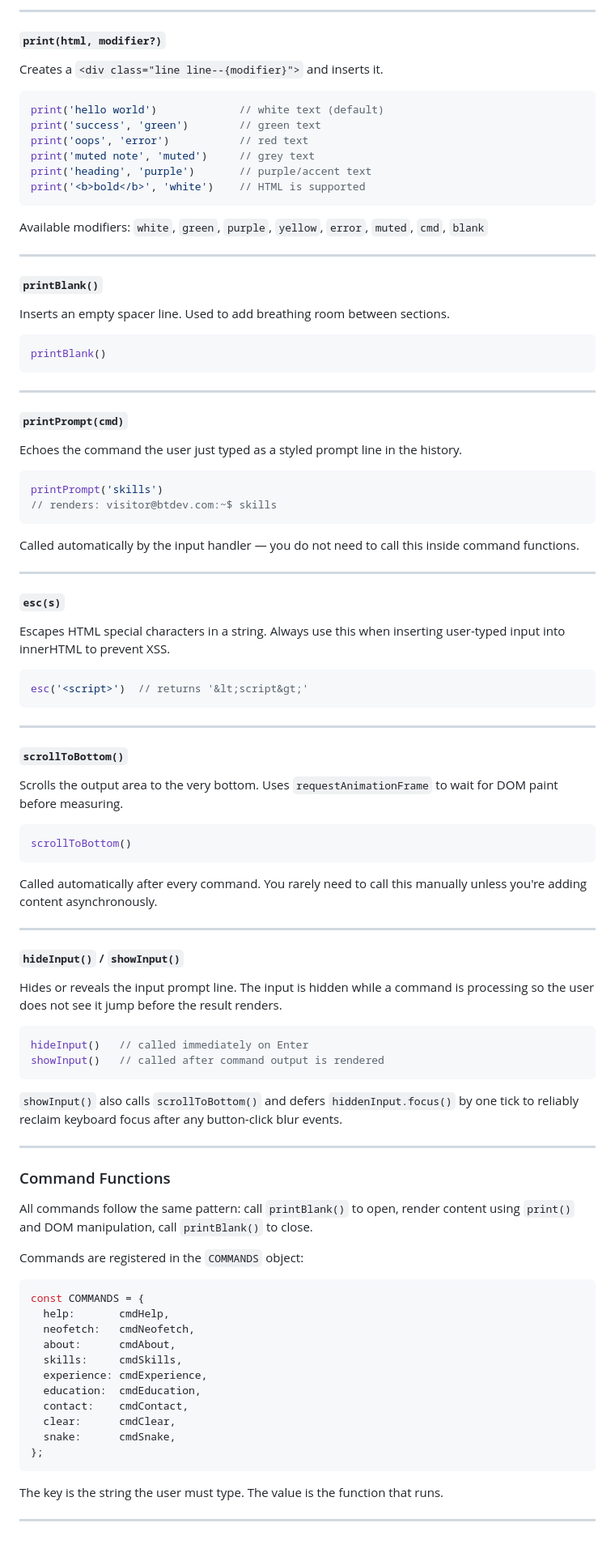
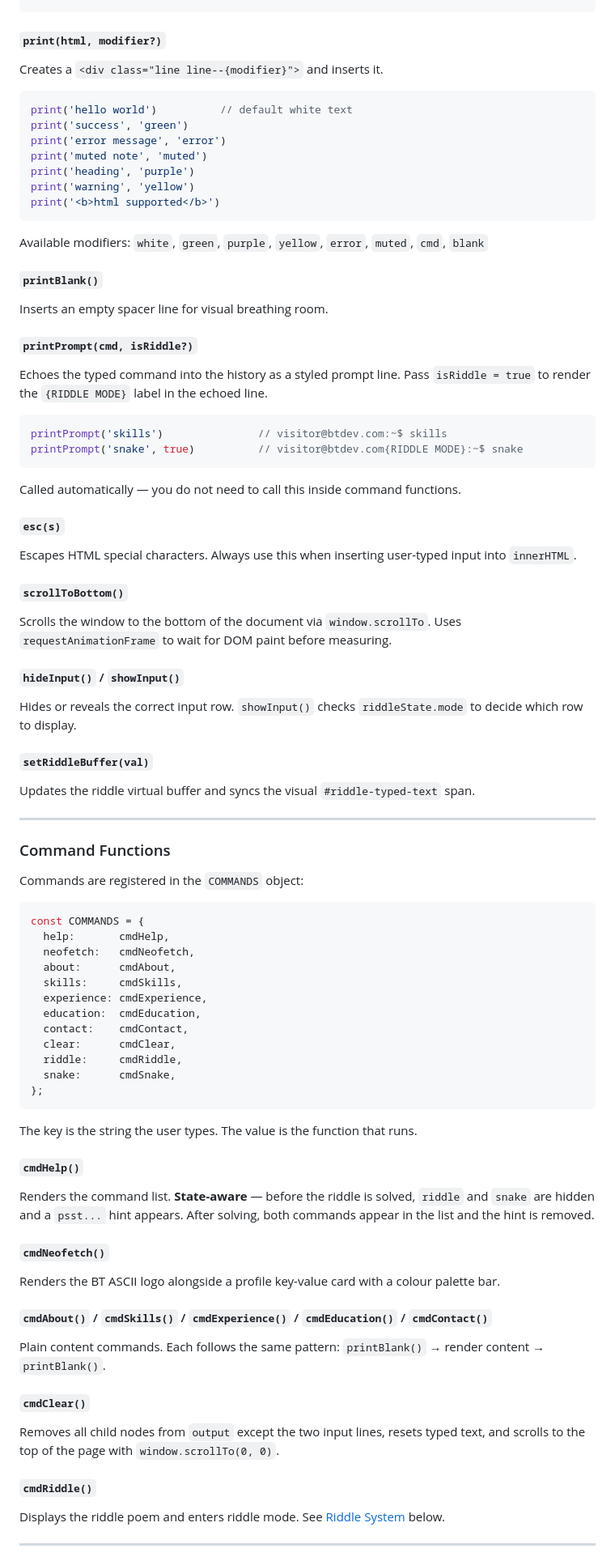
Before and after one commit to BotsheloT/Terminal-Portfolio-repo, a Markdown page: README.md, the part around one of its changes. Shown at 81% size. Rendered like a GitHub page.

````diff
--- a/README.md
+++ b/README.md
@@ -109,79 +117,48 @@ ins(el)
 ```
-
----
 
 #### `print(html, modifier?)`
 Creates a `<div class="line line--{modifier}">` and inserts it.
 
 ```js
-print('hello world')             // white text (default)
-print('success', 'green')        // green text
-print('oops', 'error')           // red text
-print('muted note', 'muted')     // grey text
-print('heading', 'purple')       // purple/accent text
-print('<b>bold</b>', 'white')    // HTML is supported
+print('hello world')          // default white text
+print('success', 'green')
+print('error message', 'error')
+print('muted note', 'muted')
+print('heading', 'purple')
+print('warning', 'yellow')
+print('<b>html supported</b>')
 ```
 
 Available modifiers: `white`, `green`, `purple`, `yellow`, `error`, `muted`, `cmd`, `blank`
 
----
+#### `printBlank()`
+Inserts an empty spacer line for visual breathing room.
 
-#### `printBlank()`
-Inserts an empty spacer line. Used to add breathing room between sections.
+#### `printPrompt(cmd, isRiddle?)`
+Echoes the typed command into the history as a styled prompt line. Pass `isRiddle = true` to render the `{RIDDLE MODE}` label in the echoed line.
 
 ```js
-printBlank()
+printPrompt('skills')               // visitor@btdev.com:~$ skills
+printPrompt('snake', true)          // visitor@btdev.com{RIDDLE MODE}:~$ snake
 ```
 
----
-
-#### `printPrompt(cmd)`
-Echoes the command the user just typed as a styled prompt line in the history.
-
-```js
-printPrompt('skills')
-// renders: visitor@btdev.com:~$ skills
-```
-
-Called automatically by the input handler — you do not need to call this inside command functions.
-
----
+Called automatically — you do not need to call this inside command functions.
 
 #### `esc(s)`
-Escapes HTML special characters in a string. Always use this when inserting user-typed input into innerHTML to prevent XSS.
-
-```js
-esc('<script>')  // returns '&lt;script&gt;'
-```
-
----
+Escapes HTML special characters. Always use this when inserting user-typed input into `innerHTML`.
 
 #### `scrollToBottom()`
-Scrolls the output area to the very bottom. Uses `requestAnimationFrame` to wait for DOM paint before measuring.
-
-```js
-scrollToBottom()
-```
-
-Called automatically after every command. You rarely need to call this manually unless you're adding content asynchronously.
-
----
+Scrolls the window to the bottom of the document via `window.scrollTo`. Uses `requestAnimationFrame` to wait for DOM paint before measuring.
 
 #### `hideInput()` / `showInput()`
-Hides or reveals the input prompt line. The input is hidden while a command is processing so the user does not see it jump before the result renders.
+Hides or reveals the correct input row. `showInput()` checks `riddleState.mode` to decide which row to display.
 
-```js
-hideInput()   // called immediately on Enter
-showInput()   // called after command output is rendered
-```
-
-`showInput()` also calls `scrollToBottom()` and defers `hiddenInput.focus()` by one tick to reliably reclaim keyboard focus after any button-click blur events.
+#### `setRiddleBuffer(val)`
+Updates the riddle virtual buffer and syncs the visual `#riddle-typed-text` span.
 
 ---
 
 ### Command Functions
-
-All commands follow the same pattern: call `printBlank()` to open, render content using `print()` and DOM manipulation, call `printBlank()` to close.
 
 Commands are registered in the `COMMANDS` object:
 
@@ -195,11 +172,27 @@ const COMMANDS = {
   education:  cmdEducation,
   contact:    cmdContact,
   clear:      cmdClear,
+  riddle:     cmdRiddle,
   snake:      cmdSnake,
 };
 ```
 
-The key is the string the user must type. The value is the function that runs.
+The key is the string the user types. The value is the function that runs.
+
+#### `cmdHelp()`
+Renders the command list. **State-aware** — before the riddle is solved, `riddle` and `snake` are hidden and a `psst...` hint appears. After solving, both commands appear in the list and the hint is removed.
+
+#### `cmdNeofetch()`
+Renders the BT ASCII logo alongside a profile key-value card with a colour palette bar.
+
+#### `cmdAbout()` / `cmdSkills()` / `cmdExperience()` / `cmdEducation()` / `cmdContact()`
+Plain content commands. Each follows the same pattern: `printBlank()` → render content → `printBlank()`.
+
+#### `cmdClear()`
+Removes all child nodes from `output` except the two input lines, resets typed text, and scrolls to the top of the page with `window.scrollTo(0, 0)`.
+
+#### `cmdRiddle()`
+Displays the riddle poem and enters riddle mode. See [Riddle System](#riddle-system) below.
 
 ---
 
````
Also changed, not shown: other parts of README.md (+169 -186 lines).
